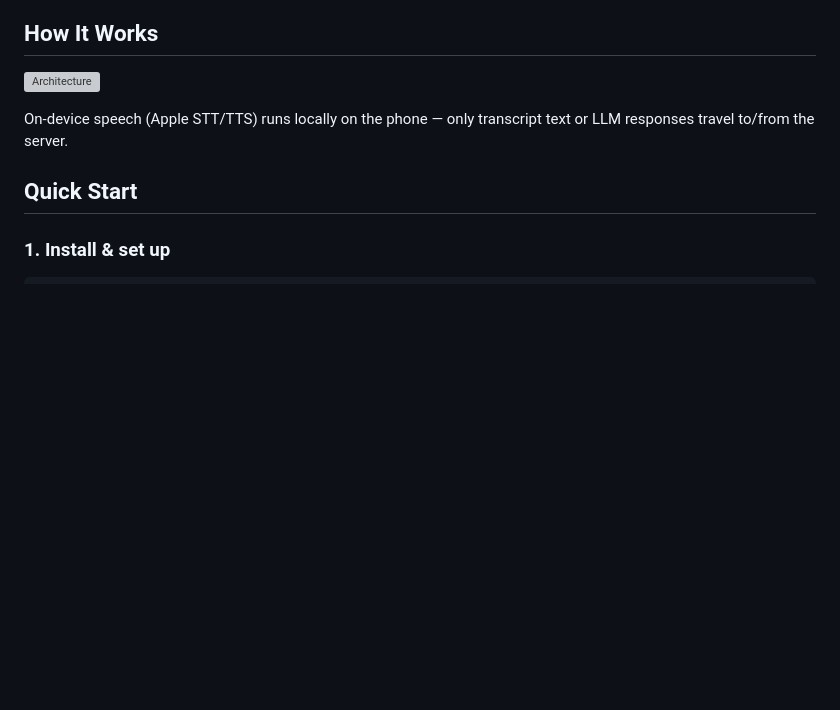
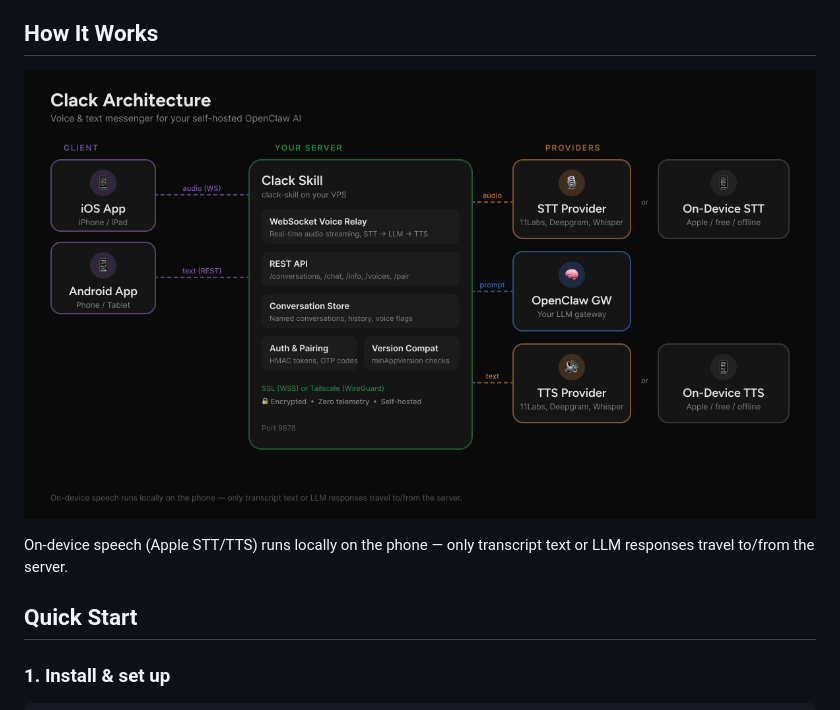
Before and after one commit to fbn3799/clack-skill, a Markdown page: README.md, the part around the change. Drawn GitHub-style; blank space fills up the shorter version; grey boxes are pictures that could not be loaded.

Commit message:
Fix architecture diagram path casing (assets → Assets)
Co-Authored-By: Claude Opus 4.6 <noreply@anthropic.com>

```diff
--- a/README.md
+++ b/README.md
@@ -41,7 +41,7 @@ Your agent will clone the repo, run the setup script, and configure everything.
 
 ## How It Works
 
-![Architecture](assets/Architecture.jpg)
+![Architecture](Assets/Architecture.jpg)
 
 On-device speech (Apple STT/TTS) runs locally on the phone — only transcript text or LLM responses travel to/from the server.
 
```
